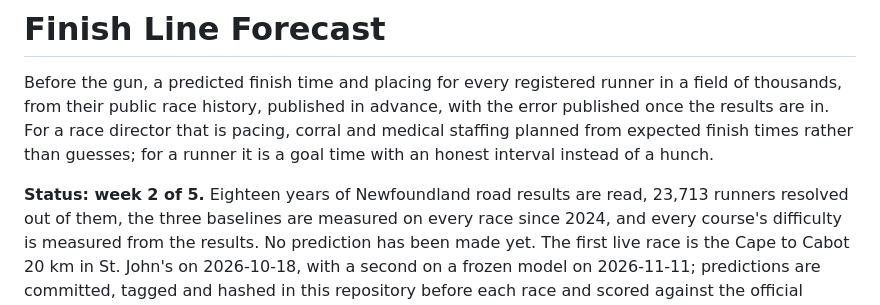
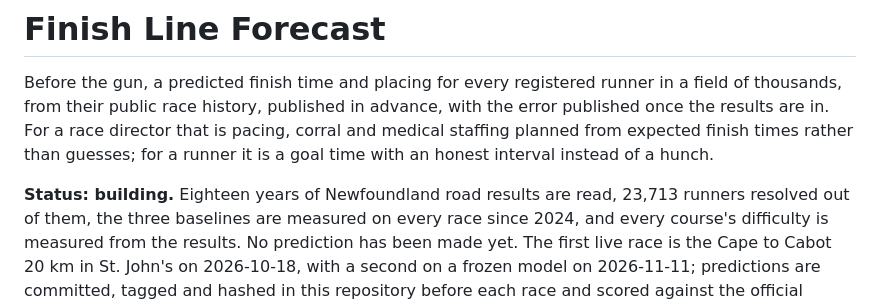
Before and after one commit to Peter-A-P/finish-line-forecast, a Markdown page: README.md, the part around the change. Rendered like a GitHub page.

Commit message:
Drop the week-numbered schedule from the README status line
The status line counted planned weeks, and the work is running much faster than planned,
so it told a reader something false about what it cost. Durations that measure something
stay: data spans, evaluation windows, how long a run took.

```diff
--- a/README.md
+++ b/README.md
@@ -6,7 +6,7 @@ published once the results are in. For a race director that is pacing, corral an
 staffing planned from expected finish times rather than guesses; for a runner it is a goal
 time with an honest interval instead of a hunch.
 
-**Status: week 2 of 5.** Eighteen years of Newfoundland road results are read, 23,713
+**Status: building.** Eighteen years of Newfoundland road results are read, 23,713
 runners resolved out of them, the three baselines are measured on every race since 2024, and
 every course's difficulty is measured from the results. No prediction has been made yet. The first live race is the Cape to Cabot 20 km in St. John's
 on 2026-10-18, with a second on a frozen model on 2026-11-11; predictions are committed,
```
